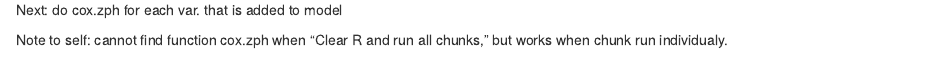
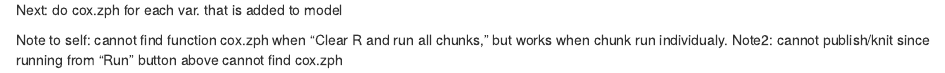
Before and after one commit to PL2018/M150-Project, an R Markdown document (Project_prelim.Rmd): the page in a window 1100 px wide, from 920 px down. Rendered offline with R 4.5, knitr and Pandoc, with nearby package versions; some code elsewhere in the file could not run offline.

Commit message:
Tried running cox.zph again

```diff
--- a/Project_prelim.Rmd
+++ b/Project_prelim.Rmd
@@ -60,3 +60,4 @@ P-vlaue 0.142, very large, don't reject H0, no evidence of violation of PH. Sex
 Next: do cox.zph for each var. that is added to model
 
 Note to self: cannot find function cox.zph when "Clear R and run all chunks," but works when chunk run individualy.
+Note2: cannot publish/knit since running from "Run" button above cannot find cox.zph
```
